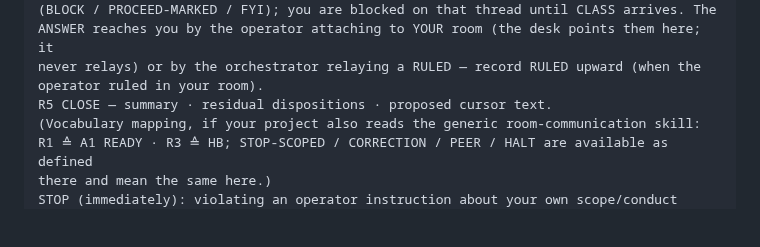
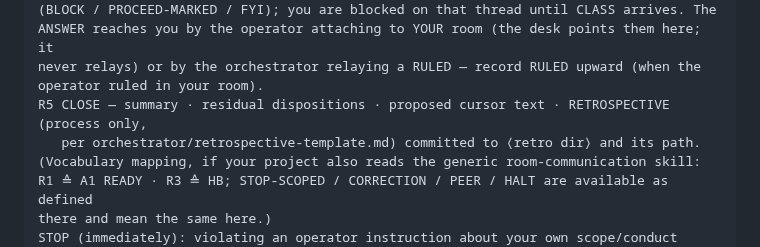
Before and after one commit to TadasValaitiz/superdev, a Markdown page: skills/orchestrator/room-brief-template.md, the part around the change. GitHub-like rendering; blank space fills up the shorter version.

Commit message:
orchestrator: room retrospective template (process only); R5 CLOSE carries the retrospective
Co-Authored-By: Claude Opus 5.5 (1M context) <noreply@anthropic.com>

```diff
--- a/skills/orchestrator/room-brief-template.md
+++ b/skills/orchestrator/room-brief-template.md
@@ -132,7 +132,8 @@ next move if guessing · wrong-vs-redone · touched-world yes/no. The ORCHESTRAT
 (BLOCK / PROCEED-MARKED / FYI); you are blocked on that thread until CLASS arrives. The
 ANSWER reaches you by the operator attaching to YOUR room (the desk points them here; it
 never relays) or by the orchestrator relaying a RULED — record RULED upward (when the operator ruled in your room).
-R5 CLOSE — summary · residual dispositions · proposed cursor text.
+R5 CLOSE — summary · residual dispositions · proposed cursor text · RETROSPECTIVE (process only,
+   per orchestrator/retrospective-template.md) committed to ⟨retro dir⟩ and its path.
 (Vocabulary mapping, if your project also reads the generic room-communication skill:
 R1 ≙ A1 READY · R3 ≙ HB; STOP-SCOPED / CORRECTION / PEER / HALT are available as defined
 there and mean the same here.)
```
Also changed, not shown: skills/orchestrator/retrospective-template.md (added, +46 -0 lines).
